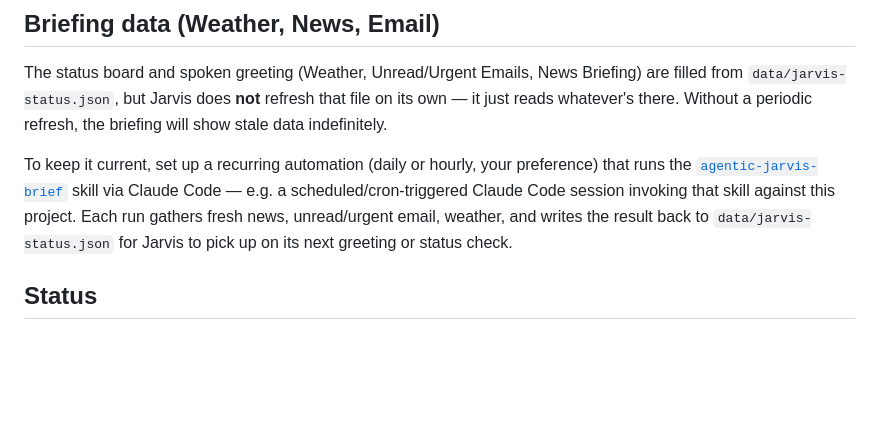
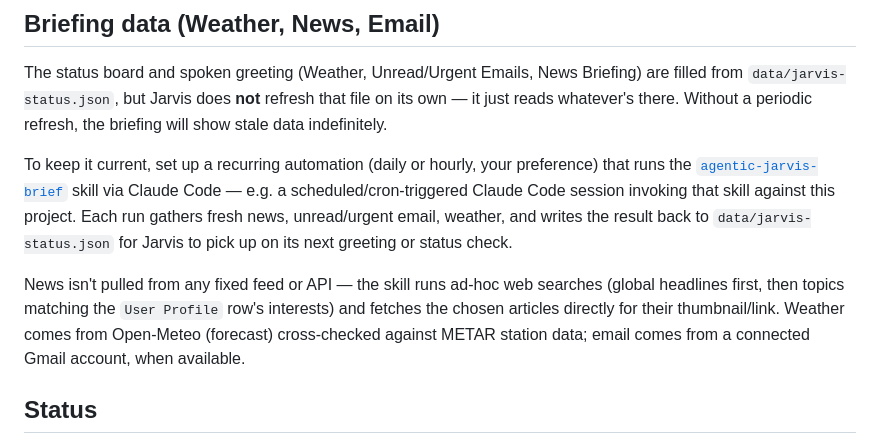
Before and after one commit to threeminutesai/agentic-marvis, a Markdown page: README.md, the part around the change. Rendered like a GitHub page; blank space fills up the shorter version.

Commit message:
docs: clarify how briefing data is actually sourced
News has no fixed feed/API - it's ad-hoc web search plus per-article
fetches. Notes weather (Open-Meteo + METAR) and email (Gmail) sources too.

Co-Authored-By: Claude Sonnet 4.6 <noreply@anthropic.com>

```diff
--- a/README.md
+++ b/README.md
@@ -64,6 +64,8 @@ The status board and spoken greeting (Weather, Unread/Urgent Emails, News Briefi
 
 To keep it current, set up a recurring automation (daily or hourly, your preference) that runs the [`agentic-jarvis-brief`](.claude/skills/agentic-jarvis-brief) skill via Claude Code — e.g. a scheduled/cron-triggered Claude Code session invoking that skill against this project. Each run gathers fresh news, unread/urgent email, weather, and writes the result back to `data/jarvis-status.json` for Jarvis to pick up on its next greeting or status check.
 
+News isn't pulled from any fixed feed or API — the skill runs ad-hoc web searches (global headlines first, then topics matching the `User Profile` row's interests) and fetches the chosen articles directly for their thumbnail/link. Weather comes from Open-Meteo (forecast) cross-checked against METAR station data; email comes from a connected Gmail account, when available.
+
 ## Status
 
 Phase 1 (complete): chat, settings, avatar, Claude Code delegation.
```
